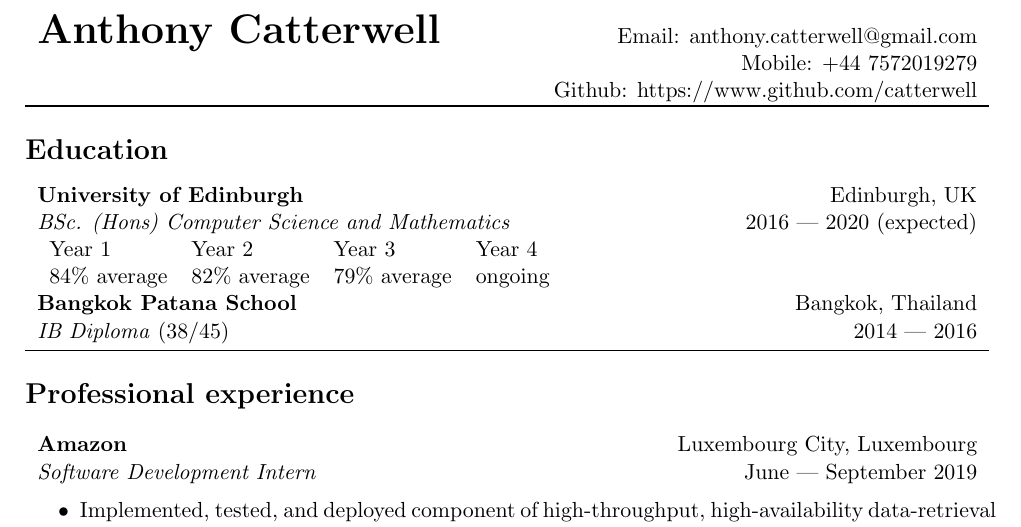
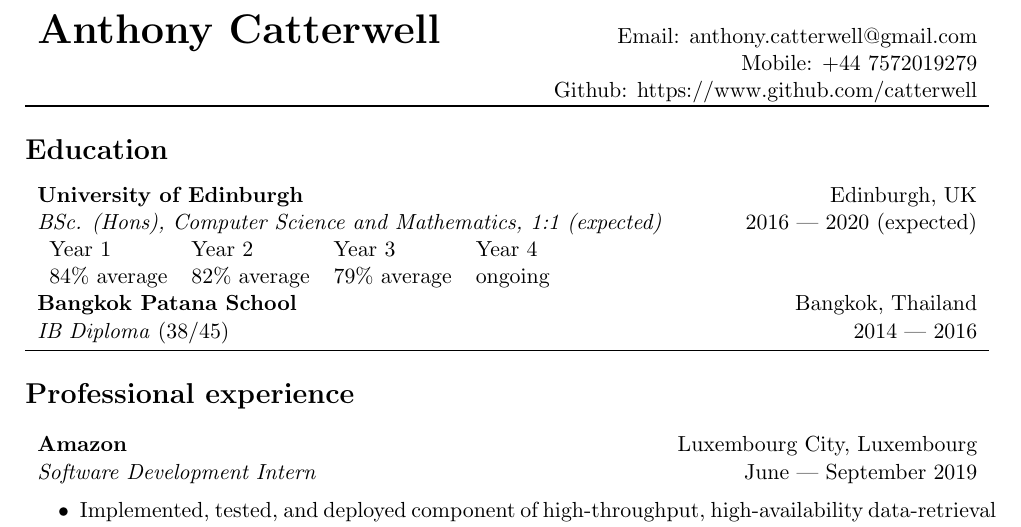
Before and after one commit to MadCommy/CV, a LaTeX CV (CV.tex): part of the page, cut so that both start at the same text. Compiled offline with pdfLaTeX.

Commit message:
update degree classification

```diff
--- a/CV.tex
+++ b/CV.tex
@@ -30,7 +30,7 @@
 \section*{Education}
 \begin{tabularx}{\textwidth}{X r}
     \textbf{University of Edinburgh} & Edinburgh, UK \\
-    \textit{BSc. (Hons) Computer Science and Mathematics} & 2016 --- 2020 (expected) \\
+    \textit{BSc. (Hons), Computer Science and Mathematics, 1:1 (expected)} & 2016 --- 2020 (expected) \\
     \begin{tabular}{l l l l}
         Year 1         & Year 2         & Year 3         & Year 4 \\
         $84\%$ average & $82\%$ average & $79\%$ average & ongoing \\
```
Also changed, not shown: CV.pdf, 3 other files.
